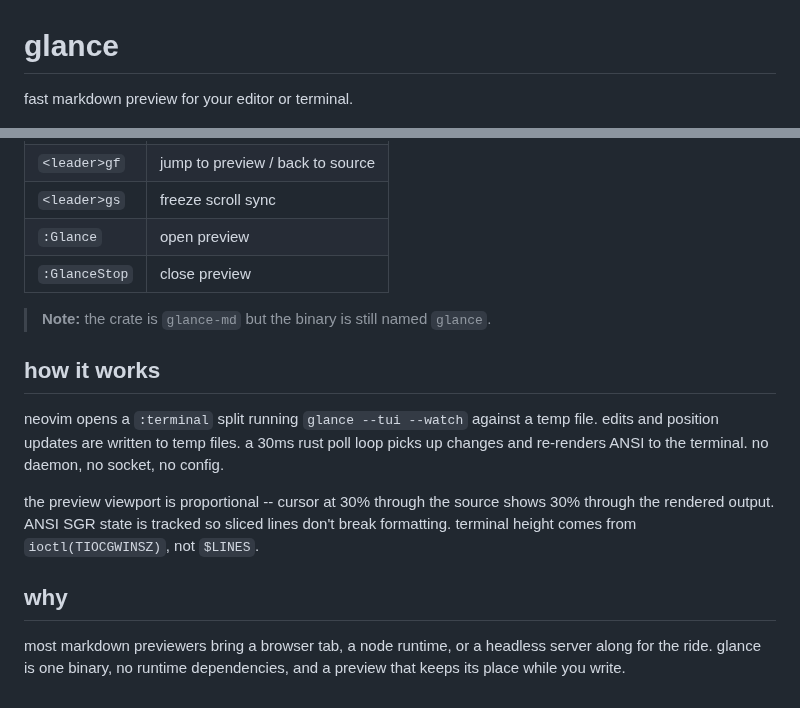
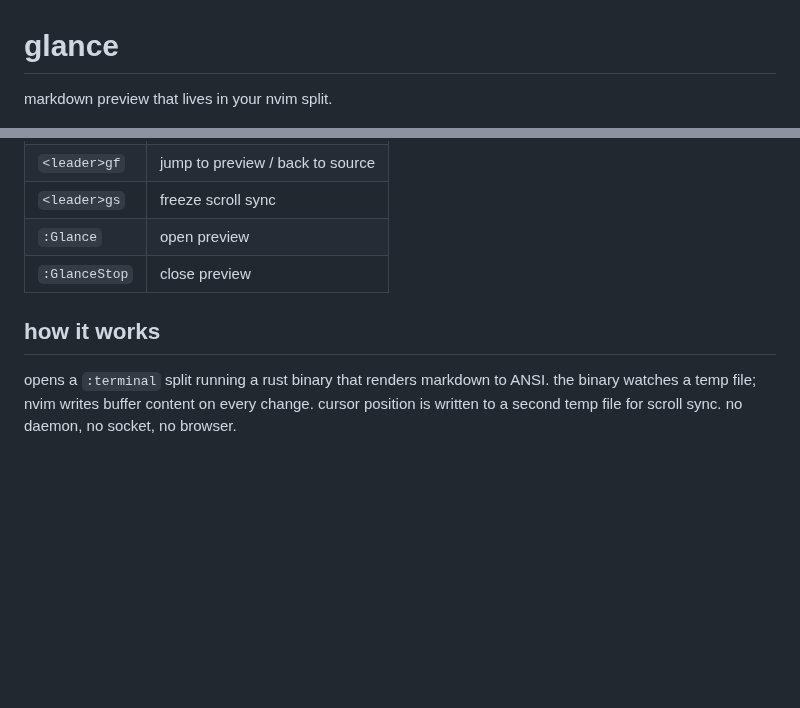
Before and after one commit to gabep7/glance, a Markdown page: README.md, 2 parts joined by grey strips. Rendered like a GitHub page; blank space fills up the shorter version.

```diff
--- a/README.md
+++ b/README.md
@@ -1,6 +1,6 @@
 # glance
 
-fast markdown preview for your editor or terminal.
+markdown preview that lives in your nvim split.
 
 ![glance demo](demo.gif)
 
@@ -75,14 +32,6 @@ neovim keymaps (set automatically on `*.md`):
 | `:Glance` | open preview |
 | `:GlanceStop` | close preview |
 
-> **Note:** the crate is `glance-md` but the binary is still named `glance`.
-
 ## how it works
 
-neovim opens a `:terminal` split running `glance --tui --watch` against a temp file. edits and position updates are written to temp files. a 30ms rust poll loop picks up changes and re-renders ANSI to the terminal. no daemon, no socket, no config.
-
-the preview viewport is proportional -- cursor at 30% through the source shows 30% through the rendered output. ANSI SGR state is tracked so sliced lines don't break formatting. terminal height comes from `ioctl(TIOCGWINSZ)`, not `$LINES`.
-
-## why
-
-most markdown previewers bring a browser tab, a node runtime, or a headless server along for the ride. glance is one binary, no runtime dependencies, and a preview that keeps its place while you write.
+opens a `:terminal` split running a rust binary that renders markdown to ANSI. the binary watches a temp file; nvim writes buffer content on every change. cursor position is written to a second temp file for scroll sync. no daemon, no socket, no browser.
```
Also changed, not shown: other parts of README.md (+4 -47 lines), demo.md (+18 -64 lines), demo.gif, 3 other files.
